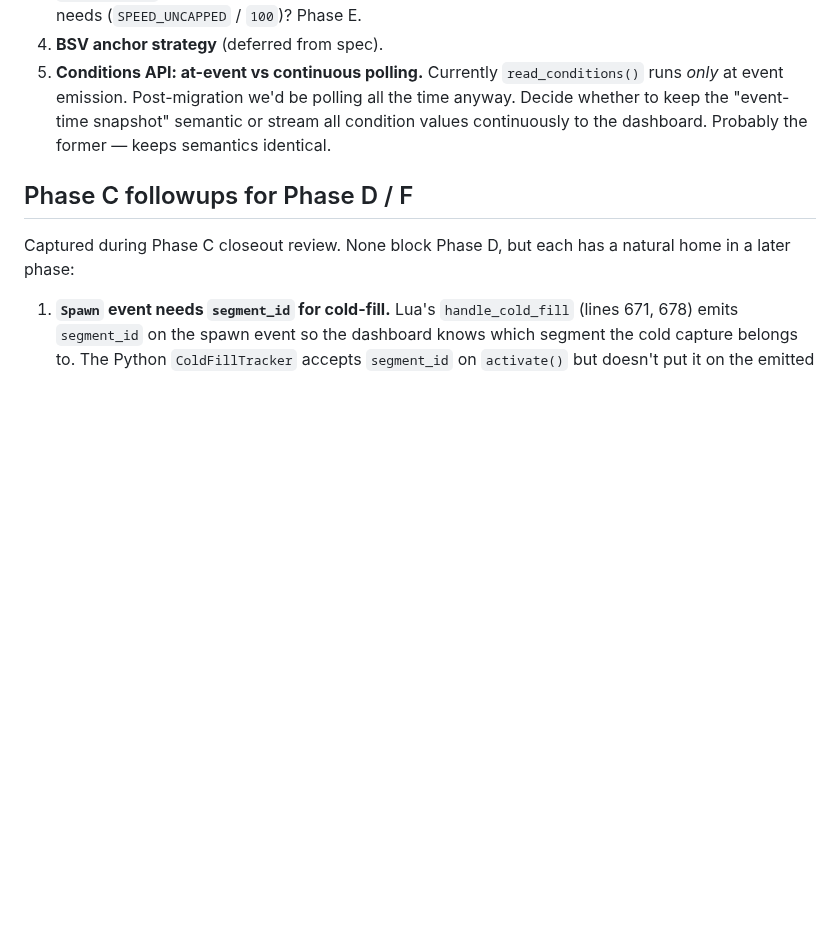
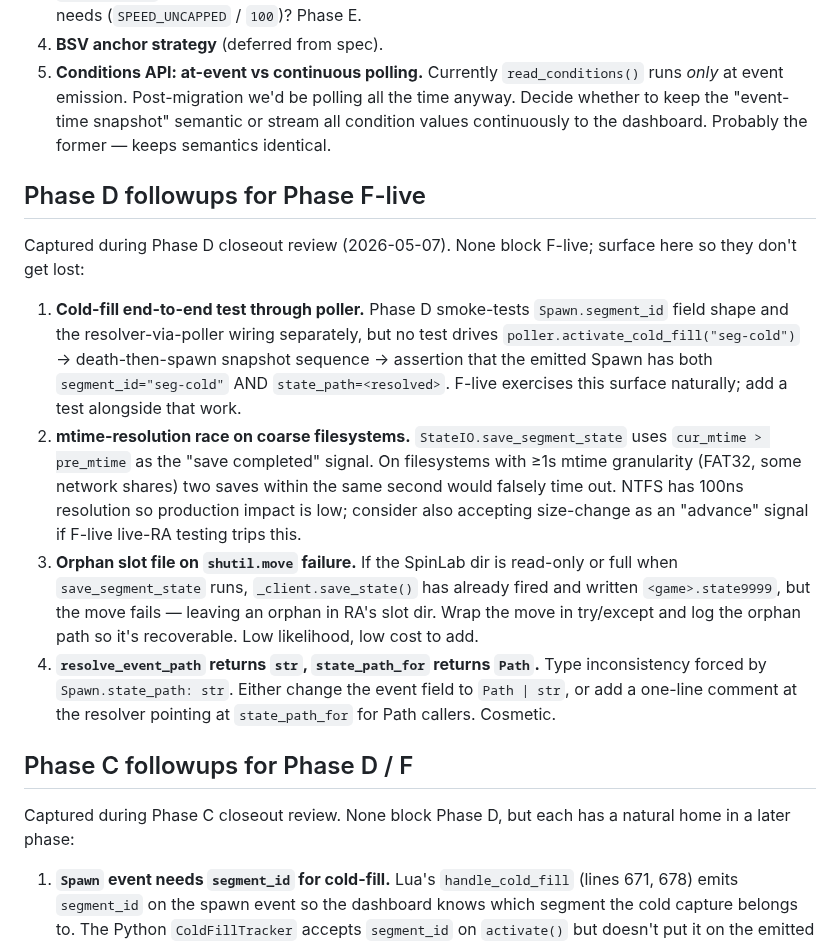
Before and after one commit to amcknight/spinlab, a Markdown page: docs/retroarch-migration/lua-audit.md, the part around the change. Rendered like a GitHub page; blank space fills up the shorter version.

Commit message:
docs(retroarch): capture Phase D closeout followups for F-live

```diff
--- a/docs/retroarch-migration/lua-audit.md
+++ b/docs/retroarch-migration/lua-audit.md
@@ -182,6 +182,15 @@ Documented in `docs/retroarch-migration/spike-log.md` 2026-05-06: NCI service ca
 4. **BSV anchor strategy** (deferred from spec).
 5. **Conditions API: at-event vs continuous polling.** Currently `read_conditions()` runs *only* at event emission. Post-migration we'd be polling all the time anyway. Decide whether to keep the "event-time snapshot" semantic or stream all condition values continuously to the dashboard. Probably the former — keeps semantics identical.
 
+## Phase D followups for Phase F-live
+
+Captured during Phase D closeout review (2026-05-07). None block F-live; surface here so they don't get lost:
+
+1. **Cold-fill end-to-end test through poller.** Phase D smoke-tests `Spawn.segment_id` field shape and the resolver-via-poller wiring separately, but no test drives `poller.activate_cold_fill("seg-cold")` → death-then-spawn snapshot sequence → assertion that the emitted Spawn has both `segment_id="seg-cold"` AND `state_path=<resolved>`. F-live exercises this surface naturally; add a test alongside that work.
+2. **mtime-resolution race on coarse filesystems.** `StateIO.save_segment_state` uses `cur_mtime > pre_mtime` as the "save completed" signal. On filesystems with ≥1s mtime granularity (FAT32, some network shares) two saves within the same second would falsely time out. NTFS has 100ns resolution so production impact is low; consider also accepting size-change as an "advance" signal if F-live live-RA testing trips this.
+3. **Orphan slot file on `shutil.move` failure.** If the SpinLab dir is read-only or full when `save_segment_state` runs, `_client.save_state()` has already fired and written `<game>.state9999`, but the move fails — leaving an orphan in RA's slot dir. Wrap the move in try/except and log the orphan path so it's recoverable. Low likelihood, low cost to add.
+4. **`resolve_event_path` returns `str`, `state_path_for` returns `Path`.** Type inconsistency forced by `Spawn.state_path: str`. Either change the event field to `Path | str`, or add a one-line comment at the resolver pointing at `state_path_for` for Path callers. Cosmetic.
+
 ## Phase C followups for Phase D / F
 
 Captured during Phase C closeout review. None block Phase D, but each has a natural home in a later phase:
```
